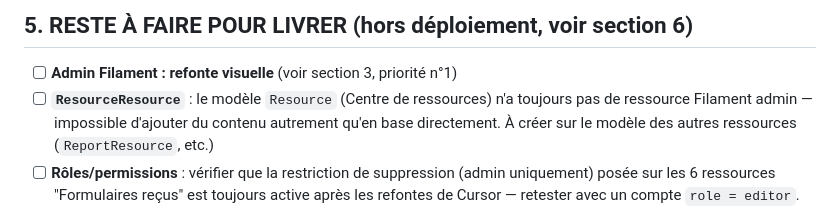
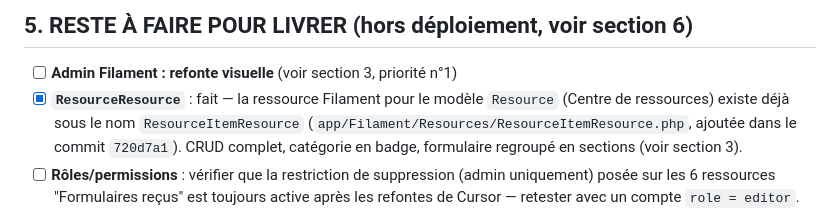
Before and after one commit to estie-glo/tubawwiri, a Markdown page: CLAUDE.md, the part around the change. Rendered like a GitHub page.

Commit message:
docs: coche ResourceResource dans le checklist CLAUDE.md, déjà livré
ResourceItemResource.php existe depuis le commit 720d7a1 et couvre déjà
le modèle Resource (Centre de ressources) — le point était resté non
coché par erreur.

Co-Authored-By: Claude Sonnet 5 <noreply@anthropic.com>

```diff
--- a/CLAUDE.md
+++ b/CLAUDE.md
@@ -120,10 +120,11 @@ aller au bout du bilinguisme).
 ## 5. RESTE À FAIRE POUR LIVRER (hors déploiement, voir section 6)
 
 - [ ] **Admin Filament : refonte visuelle** (voir section 3, priorité n°1)
-- [ ] **`ResourceResource`** : le modèle `Resource` (Centre de ressources) n'a
-      toujours pas de ressource Filament admin — impossible d'ajouter du contenu
-      autrement qu'en base directement. À créer sur le modèle des autres
-      ressources (`ReportResource`, etc.)
+- [x] **`ResourceResource`** : fait — la ressource Filament pour le modèle
+      `Resource` (Centre de ressources) existe déjà sous le nom
+      `ResourceItemResource` (`app/Filament/Resources/ResourceItemResource.php`,
+      ajoutée dans le commit `720d7a1`). CRUD complet, catégorie en badge,
+      formulaire regroupé en sections (voir section 3).
 - [ ] **Rôles/permissions** : vérifier que la restriction de suppression
       (admin uniquement) posée sur les 6 ressources "Formulaires reçus" est
       toujours active après les refontes de Cursor — retester avec un compte
```
